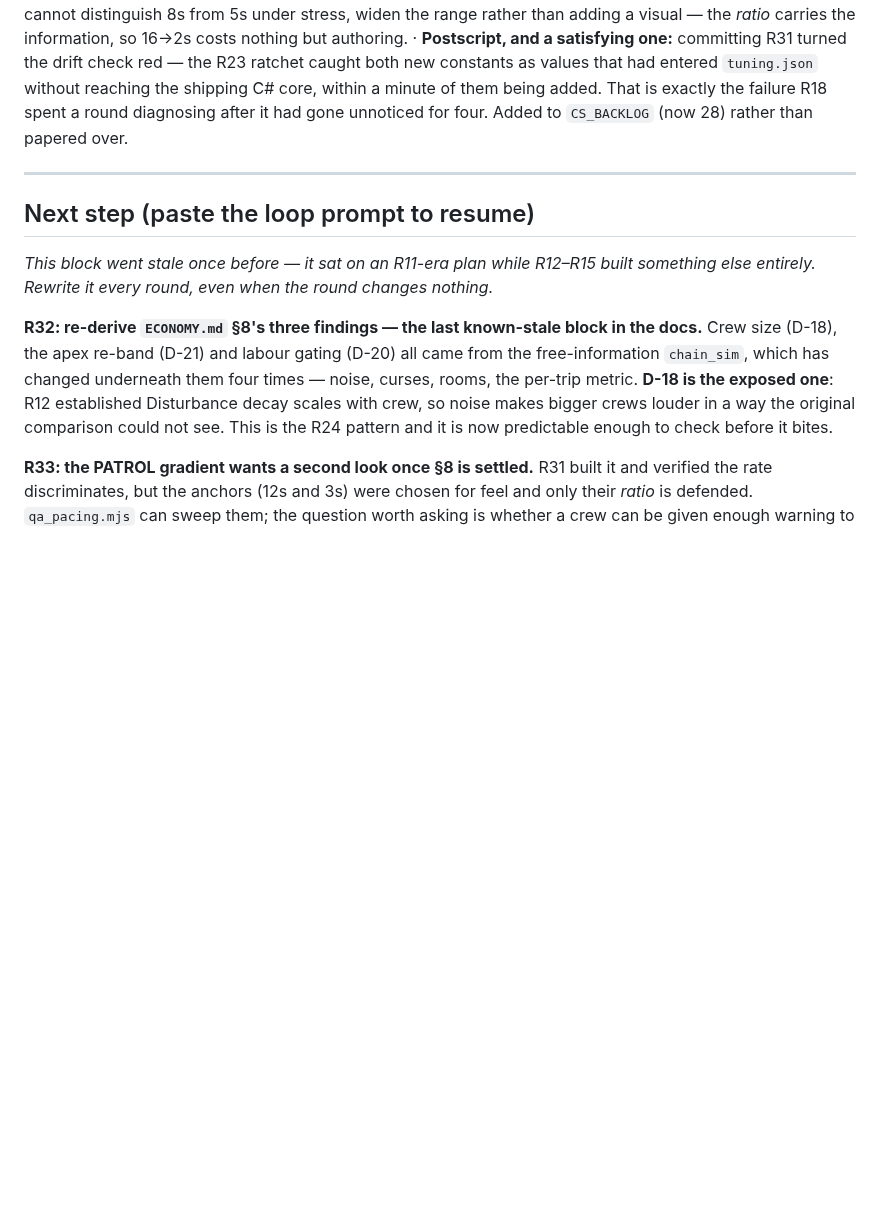
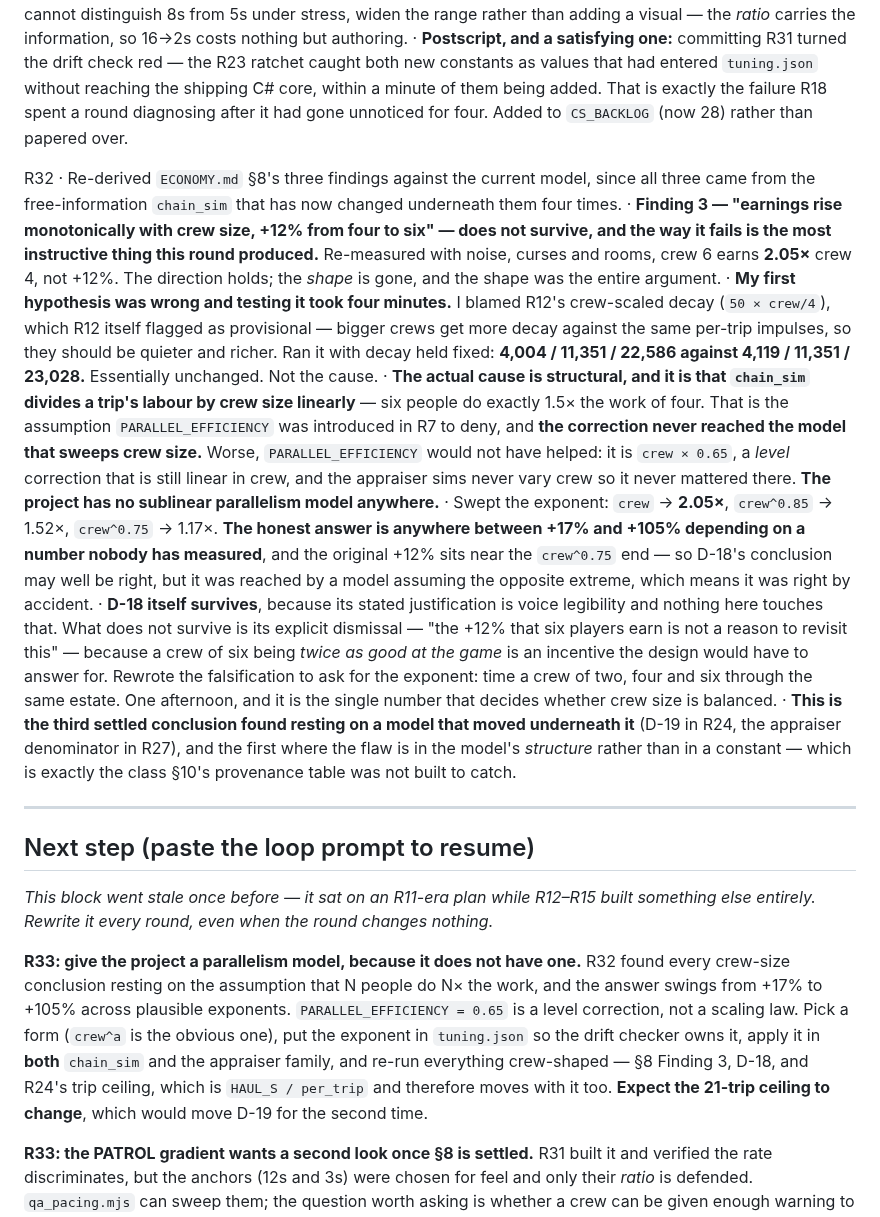
Before and after one commit to srobster22-rob/estate-liquidators, a Markdown page: LOOP_LOG.md, the part around the change. GitHub-like rendering; blank space fills up the shorter version.

```diff
--- a/LOOP_LOG.md
+++ b/LOOP_LOG.md
@@ -658,6 +658,36 @@ drift check red — the R23 ratchet caught both new constants as values that had
 is exactly the failure R18 spent a round diagnosing after it had gone unnoticed for four.
 Added to `CS_BACKLOG` (now 28) rather than papered over.
 
+R32 · Re-derived `ECONOMY.md` §8's three findings against the current model, since all three
+came from the free-information `chain_sim` that has now changed underneath them four times. ·
+**Finding 3 — "earnings rise monotonically with crew size, +12% from four to six" — does not
+survive, and the way it fails is the most instructive thing this round produced.** Re-measured
+with noise, curses and rooms, crew 6 earns **2.05×** crew 4, not +12%. The direction holds; the
+*shape* is gone, and the shape was the entire argument. · **My first hypothesis was wrong and
+testing it took four minutes.** I blamed R12's crew-scaled decay (`50 × crew/4`), which R12
+itself flagged as provisional — bigger crews get more decay against the same per-trip impulses,
+so they should be quieter and richer. Ran it with decay held fixed: **4,004 / 11,351 / 22,586
+against 4,119 / 11,351 / 23,028.** Essentially unchanged. Not the cause. · **The actual cause
+is structural, and it is that `chain_sim` divides a trip's labour by crew size linearly** —
+six people do exactly 1.5× the work of four. That is the assumption `PARALLEL_EFFICIENCY` was
+introduced in R7 to deny, and **the correction never reached the model that sweeps crew size.**
+Worse, `PARALLEL_EFFICIENCY` would not have helped: it is `crew × 0.65`, a *level* correction
+that is still linear in crew, and the appraiser sims never vary crew so it never mattered
+there. **The project has no sublinear parallelism model anywhere.** · Swept the exponent:
+`crew` → **2.05×**, `crew^0.85` → 1.52×, `crew^0.75` → 1.17×. **The honest answer is anywhere
+between +17% and +105% depending on a number nobody has measured**, and the original +12% sits
+near the `crew^0.75` end — so D-18's conclusion may well be right, but it was reached by a model
+assuming the opposite extreme, which means it was right by accident. · **D-18 itself survives**,
+because its stated justification is voice legibility and nothing here touches that. What does
+not survive is its explicit dismissal — "the +12% that six players earn is not a reason to
+revisit this" — because a crew of six being *twice as good at the game* is an incentive the
+design would have to answer for. Rewrote the falsification to ask for the exponent: time a crew
+of two, four and six through the same estate. One afternoon, and it is the single number that
+decides whether crew size is balanced. · **This is the third settled conclusion found resting
+on a model that moved underneath it** (D-19 in R24, the appraiser denominator in R27), and the
+first where the flaw is in the model's *structure* rather than in a constant — which is exactly
+the class §10's provenance table was not built to catch.
+
 ---
 
 ## Next step (paste the loop prompt to resume)
@@ -665,12 +695,14 @@ Added to `CS_BACKLOG` (now 28) rather than papered over.
 *This block went stale once before — it sat on an R11-era plan while R12–R15 built something
 else entirely. Rewrite it every round, even when the round changes nothing.*
 
-**R32: re-derive `ECONOMY.md` §8's three findings — the last known-stale block in the docs.** Crew size (D-18), the apex re-band (D-21)
-and labour gating (D-20) all came from the free-information `chain_sim`, which has changed
-underneath them four times — noise, curses, rooms, the per-trip metric. **D-18 is the exposed
-one**: R12 established Disturbance decay scales with crew, so noise makes bigger crews louder
-in a way the original comparison could not see. This is the R24 pattern and it is now
-predictable enough to check before it bites.
+**R33: give the project a parallelism model, because it does not have one.** R32 found every
+crew-size conclusion resting on the assumption that N people do N× the work, and the answer
+swings from +17% to +105% across plausible exponents. `PARALLEL_EFFICIENCY = 0.65` is a level
+correction, not a scaling law. Pick a form (`crew^a` is the obvious one), put the exponent in
+`tuning.json` so the drift checker owns it, apply it in **both** `chain_sim` and the appraiser
+family, and re-run everything crew-shaped — §8 Finding 3, D-18, and R24's trip ceiling, which
+is `HAUL_S / per_trip` and therefore moves with it too. **Expect the 21-trip ceiling to
+change**, which would move D-19 for the second time.
 
 **R33: the PATROL gradient wants a second look once §8 is settled.** R31 built it and verified
 the rate discriminates, but the anchors (12s and 3s) were chosen for feel and only their
```
Also changed, not shown: DECISIONS.md (+31 -2 lines), ECONOMY.md (+17 -0 lines).
